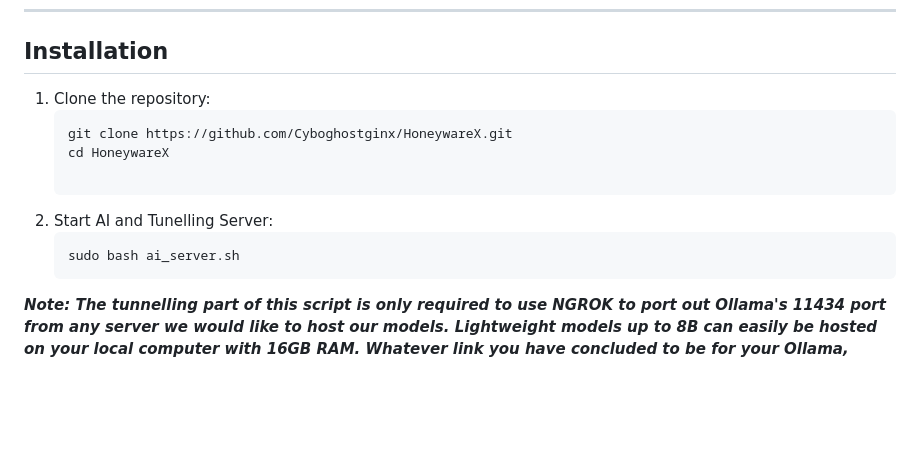
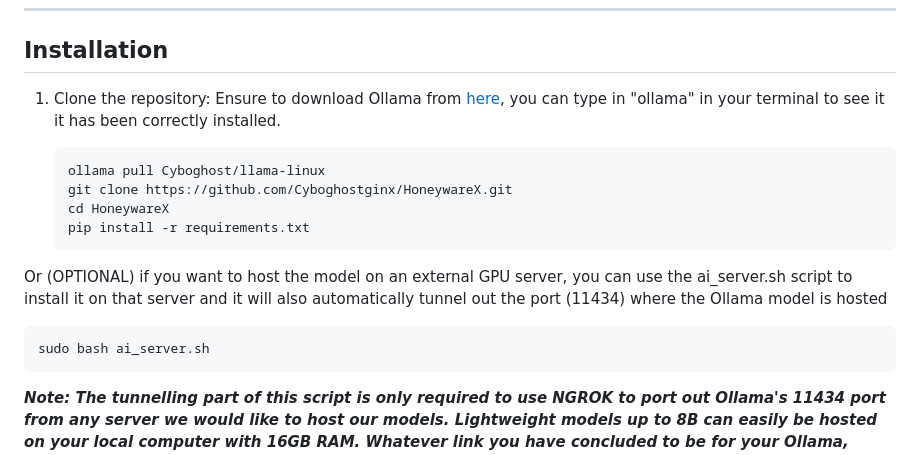
Before and after one commit to Cyboghostginx/HoneywareX, a Markdown page: Readme.md, the part around the change. Rendered like a GitHub page; blank space fills up the shorter version.

````diff
--- a/Readme.md
+++ b/Readme.md
@@ -33,13 +33,20 @@ To improve speed, the commands are classified into 3 parts namely:
 ## Installation
 
 1. Clone the repository:
+   Ensure to download Ollama from [here](https://ollama.com/download/linux), you can type in "ollama" in your terminal to see it it has been correctly installed.
+
    ```bash
+   ollama pull Cyboghost/llama-linux
    git clone https://github.com/Cyboghostginx/HoneywareX.git
    cd HoneywareX
+   pip install -r requirements.txt
+   ```
 
-2. Start AI and Tunelling Server:
+Or (OPTIONAL) if you want to host the model on an external GPU server, you can use the ai_server.sh script to install it on that server and it will also automatically tunnel out the port (11434) where the Ollama model is hosted
+
    ```bash
    sudo bash ai_server.sh
+   ```
 ***Note: The tunnelling part of this script is only required to use NGROK to port out Ollama's 11434 port from any server we would like to host our models. Lightweight models up to 8B can easily be hosted on your local computer with 16GB RAM. Whatever link you have concluded to be for your Ollama, either http://localhost:11434 or any link from external server will go into config.py***
 
 3. Launch Work:
````
